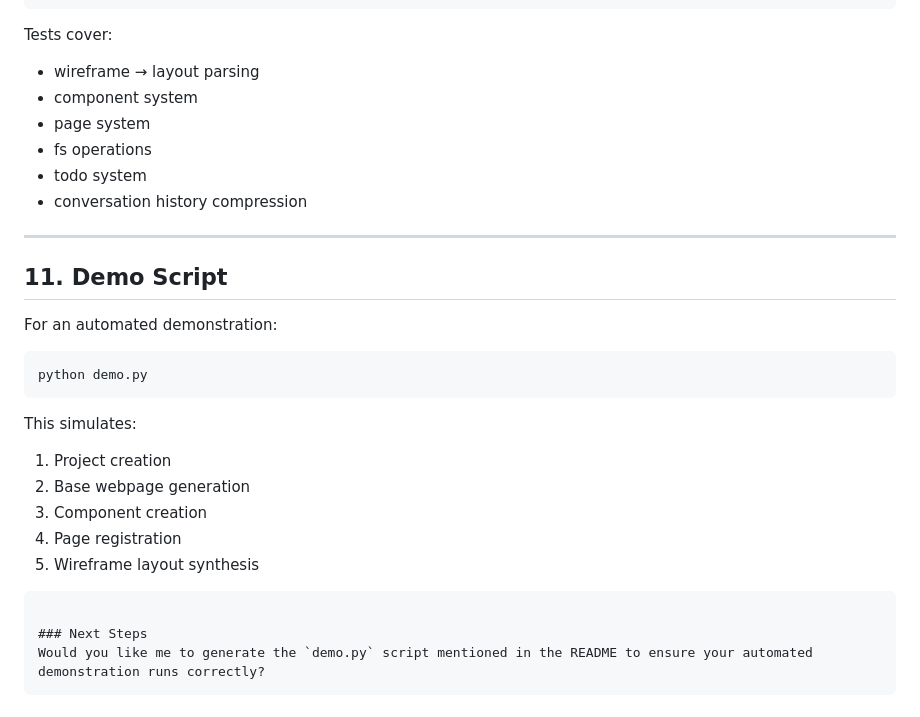
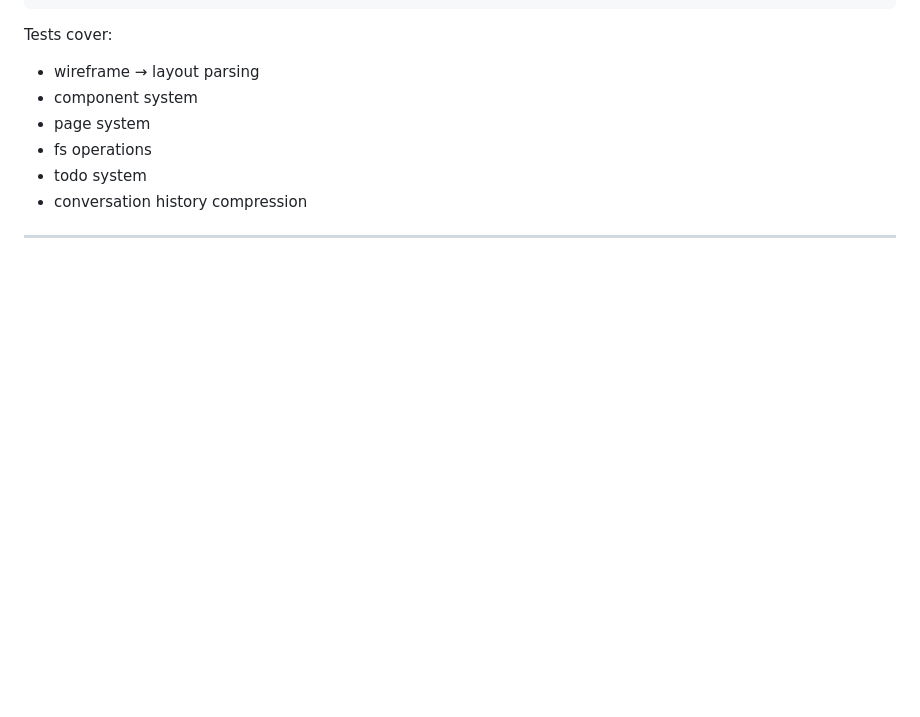
Before and after one commit to liangshaobo2001/mp_gemini, a Markdown page: README.md, the part around the change. Rendered like a GitHub page; blank space fills up the shorter version.

````diff
--- a/README.md
+++ b/README.md
@@ -386,26 +386,4 @@ Tests cover:
 
 -----
 
-## 11\. Demo Script
-
-For an automated demonstration:
-
-```bash
-python demo.py
-```
-
-This simulates:
-
-1.  Project creation
-2.  Base webpage generation
-3.  Component creation
-4.  Page registration
-5.  Wireframe layout synthesis
-
 <!-- end list -->
-
-```
-
-### Next Steps
-Would you like me to generate the `demo.py` script mentioned in the README to ensure your automated demonstration runs correctly?
-```
````
